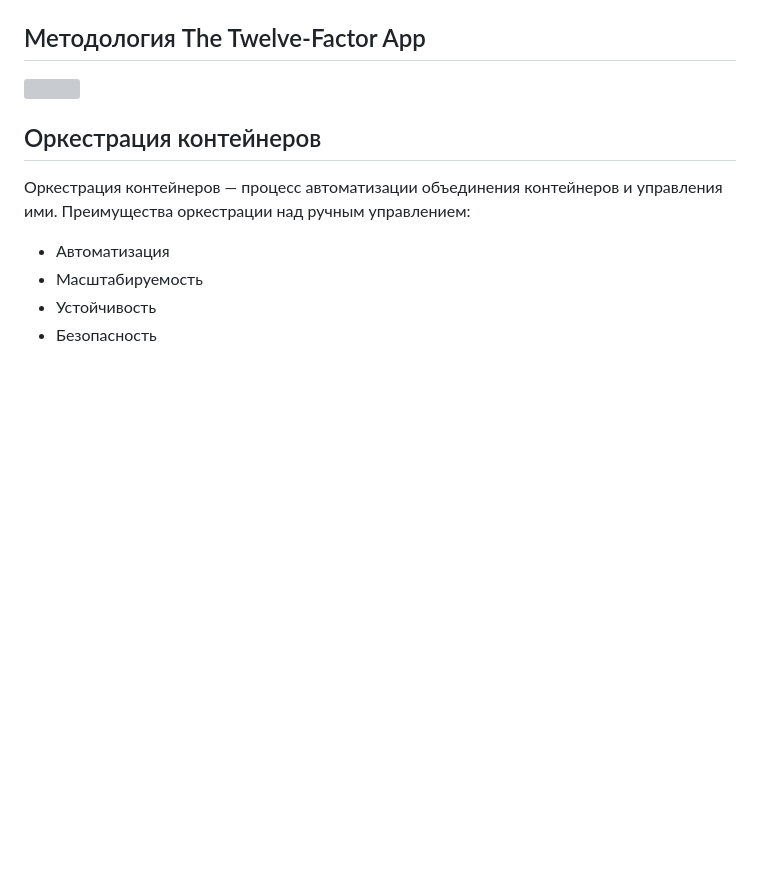
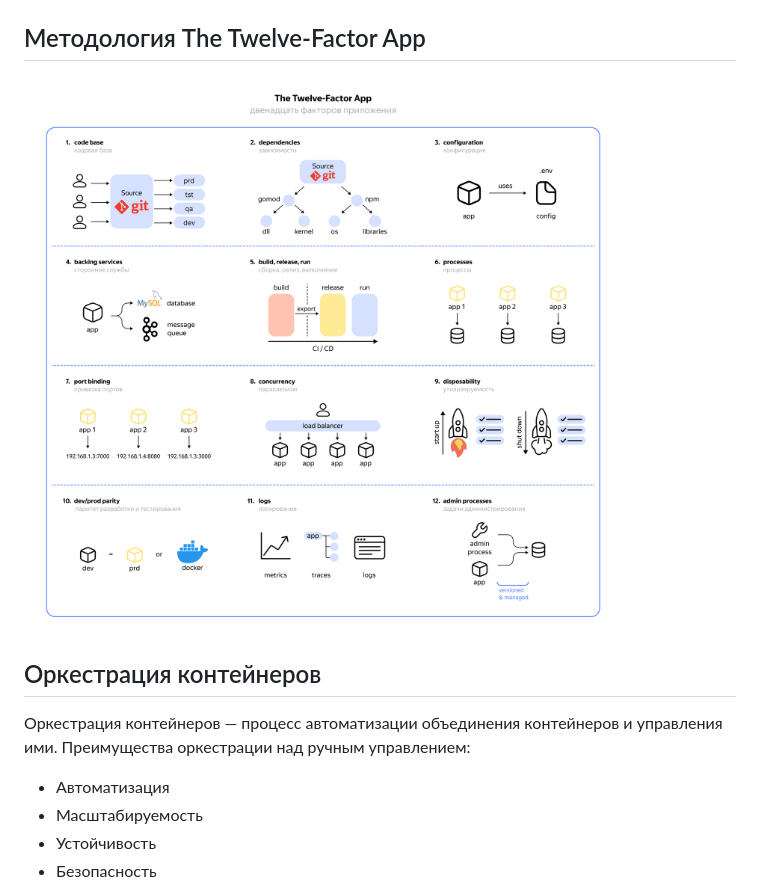
Before and after one commit to okunai-george/learning-log, a Markdown page: compose/README.md, the part around the change. Drawn GitHub-style; blank space fills up the shorter version; grey boxes are pictures that could not be loaded.

```diff
--- a/compose/README.md
+++ b/compose/README.md
@@ -13,7 +13,7 @@
 <img src="./images/micro_mono.png" width="800" height="600" />
 
 ## Методология The Twelve-Factor App
-<img src=".images/12f.png" width="800" height="600" />
+<img src="./images/12f.png" width="800" height="600" />
 
 ## Оркестрация контейнеров
 Оркестрация контейнеров &mdash; процесс автоматизации объединения контейнеров и управления ими.
```
